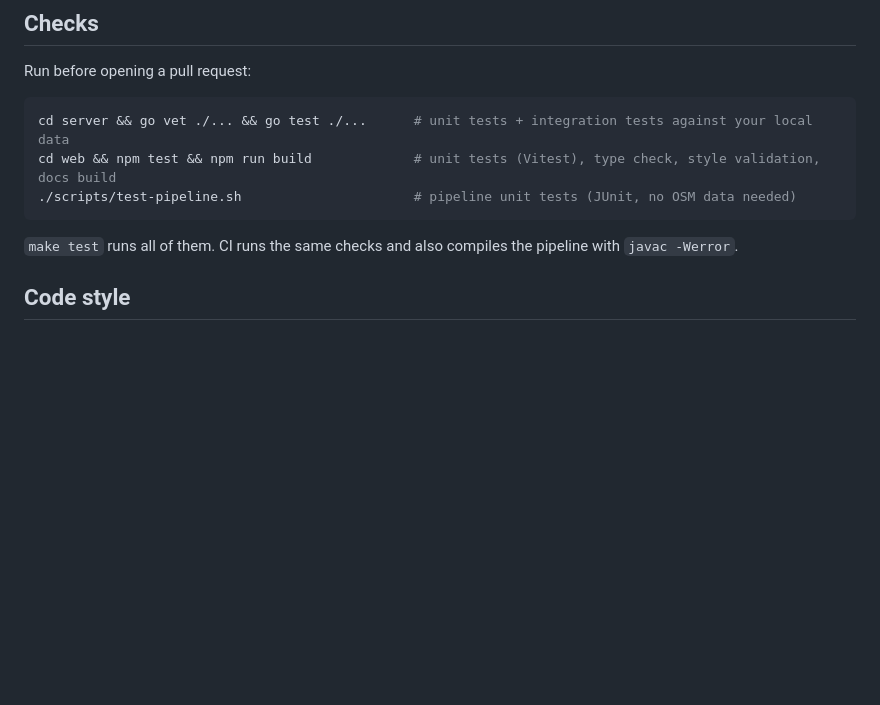
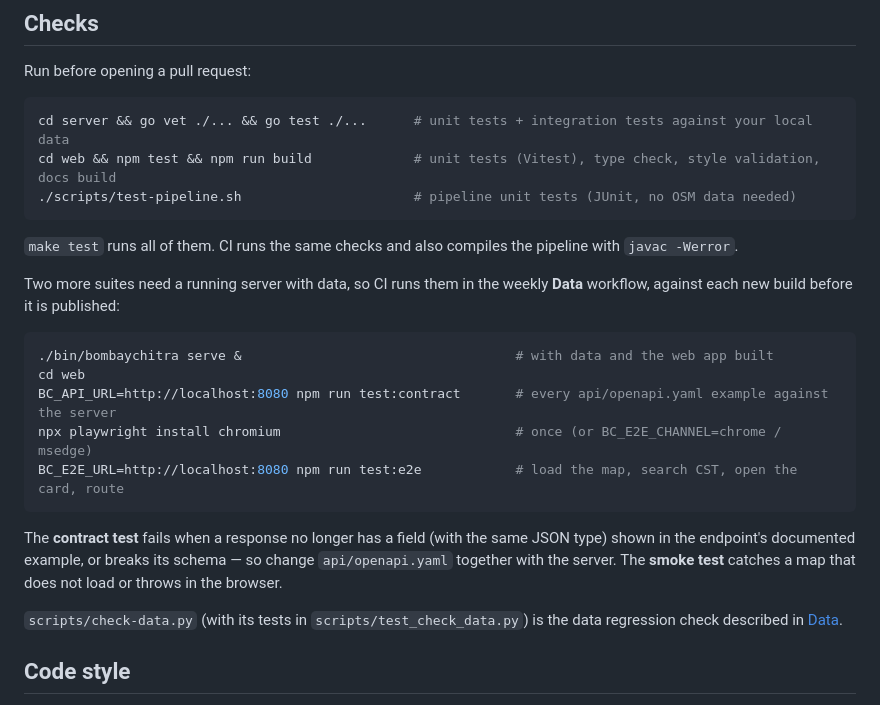
Before and after one commit to AmmaarBakshi/BombayChitra, a Markdown page: docs/contributing.md, the part around the change. GitHub-like rendering; blank space fills up the shorter version.

Commit message:
docs(contributing): the contract, end-to-end and data regression tests

````diff
--- a/docs/contributing.md
+++ b/docs/contributing.md
@@ -32,6 +32,24 @@ cd web && npm test && npm run build             # unit tests (Vitest), type chec
 ```
 
 `make test` runs all of them. CI runs the same checks and also compiles the pipeline with `javac -Werror`.
+
+Two more suites need a running server with data, so CI runs them in the weekly **Data** workflow, against each new
+build before it is published:
+
+```bash
+./bin/bombaychitra serve &                                   # with data and the web app built
+cd web
+BC_API_URL=http://localhost:8080 npm run test:contract       # every api/openapi.yaml example against the server
+npx playwright install chromium                              # once (or BC_E2E_CHANNEL=chrome / msedge)
+BC_E2E_URL=http://localhost:8080 npm run test:e2e            # load the map, search CST, open the card, route
+```
+
+The **contract test** fails when a response no longer has a field (with the same JSON type) shown in the
+endpoint's documented example, or breaks its schema — so change `api/openapi.yaml` together with the server. The
+**smoke test** catches a map that does not load or throws in the browser.
+
+`scripts/check-data.py` (with its tests in `scripts/test_check_data.py`) is the data regression check described in
+[Data](data.md#quality-checks).
 
 ## Code style
 
````
